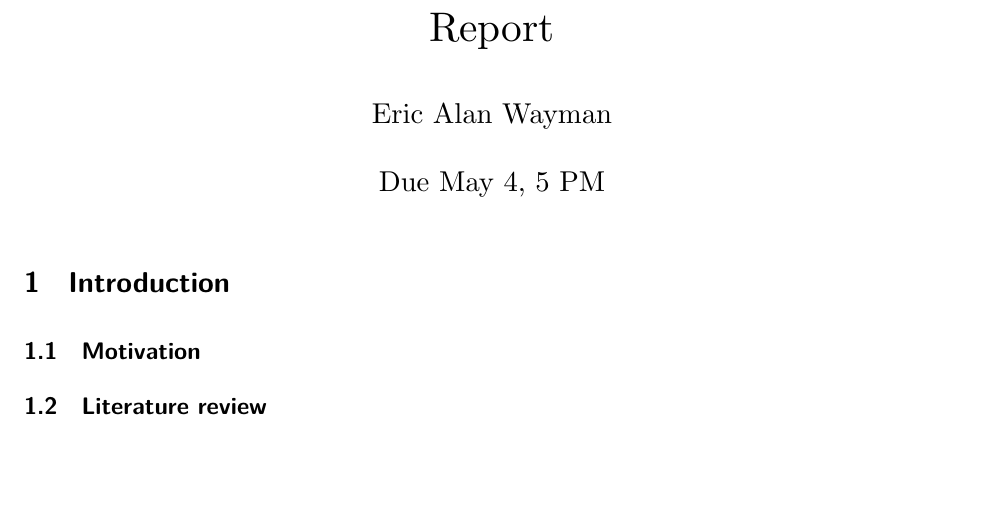
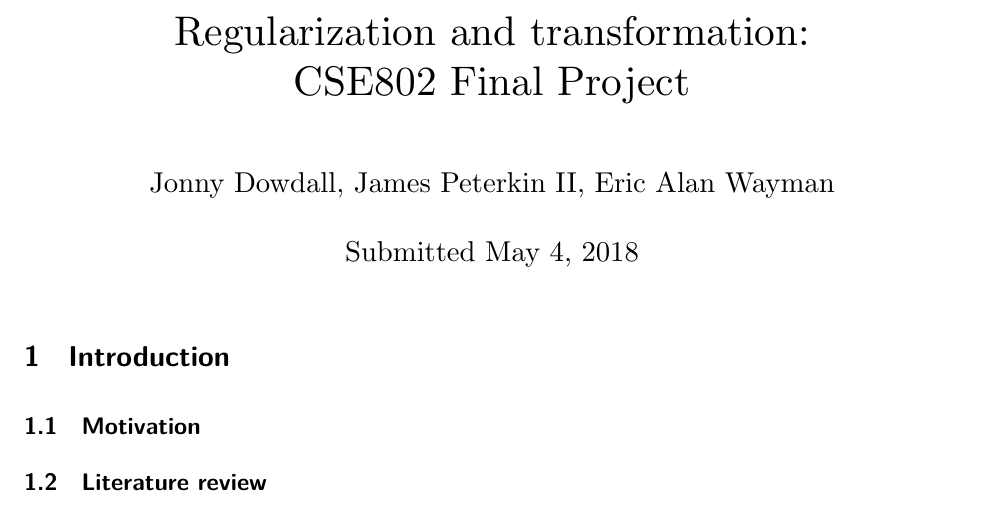
Before and after one commit to jtdowdall/regularization-vs-transformation, a LaTeX document (final_report/final_report.tex): part of page 1 of 6, cut at the place of the change, the shorter picture padded with empty space. Compiled offline with XeLaTeX.

Commit message:
Fixed title and authors of report

```diff
--- a/final_report/final_report.tex
+++ b/final_report/final_report.tex
@@ -46,9 +46,9 @@
 
 \renewcommand{\arraystretch}{1.1}
 
-\title{Report}
-\author{Eric Alan Wayman}
-\date{Due May 4, 5 PM}
+\title{Regularization and transformation:\\CSE802 Final Project}
+\author{Jonny Dowdall, James Peterkin II, Eric Alan Wayman}
+\date{Submitted May 4, 2018}
 \maketitle
 
 \section{Introduction}
```
Also changed, not shown: final_report/final_report.pdf, 2 other files.
